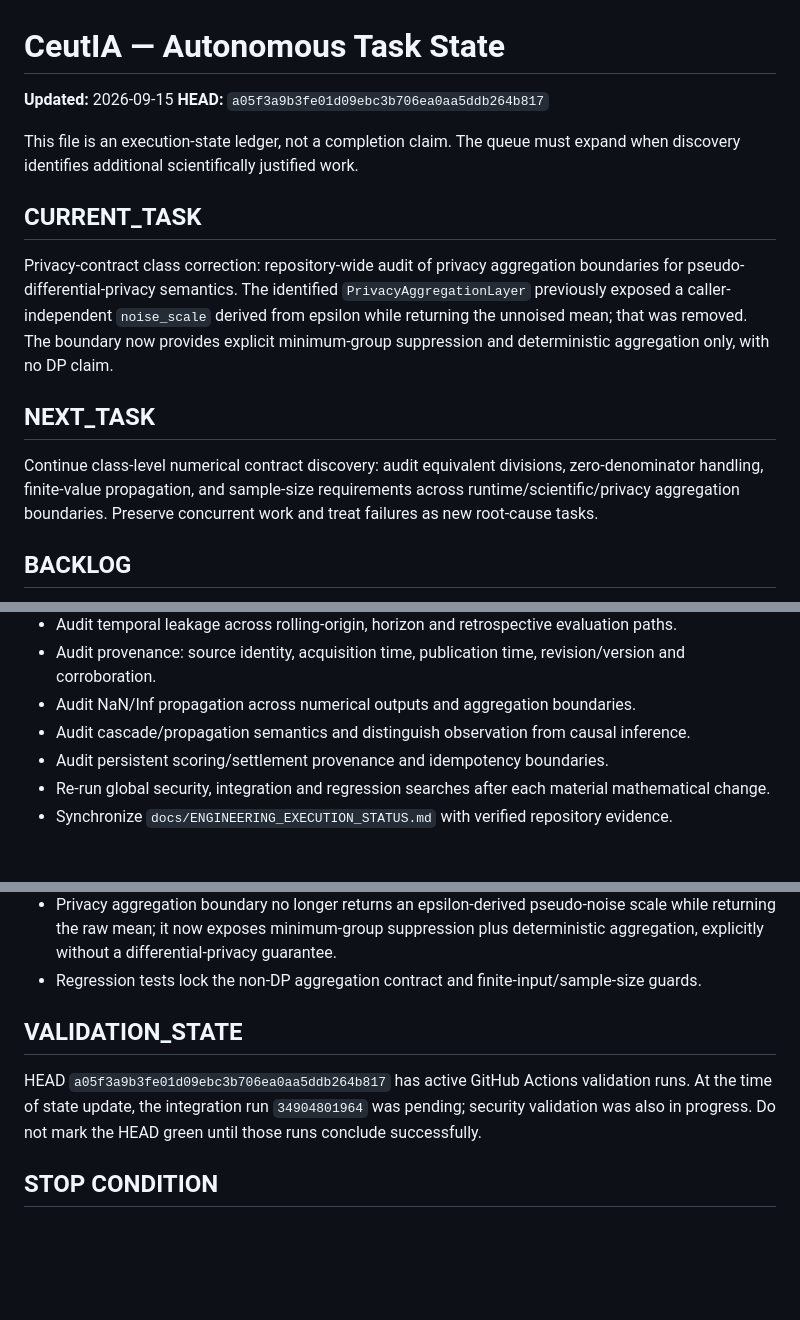
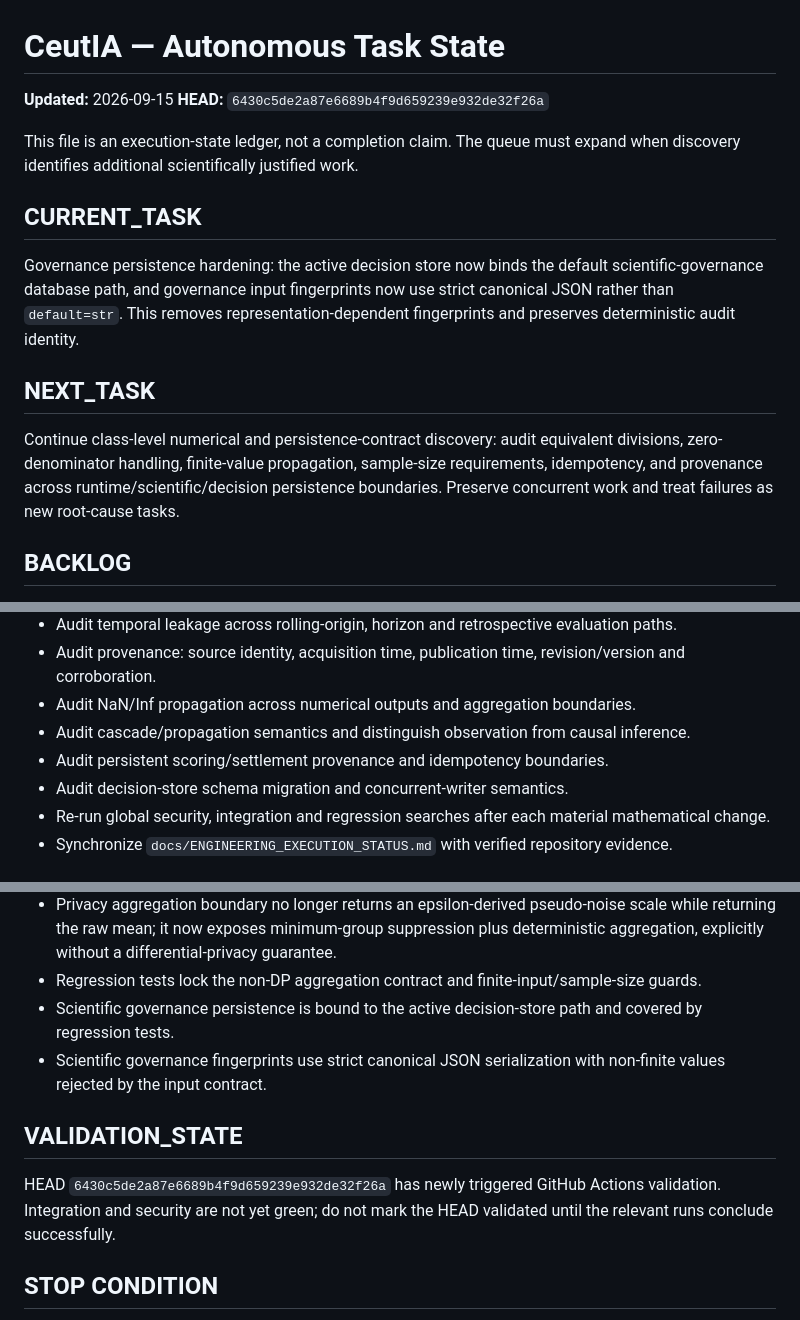
Before and after one commit to DrRomanSalvador/Ceuta, a Markdown page: docs/AUTONOMOUS_TASK_STATE.md, 3 parts joined by grey strips. Drawn GitHub-style; blank space fills up the shorter version.

Commit message:
docs: advance autonomous task state

```diff
--- a/docs/AUTONOMOUS_TASK_STATE.md
+++ b/docs/AUTONOMOUS_TASK_STATE.md
@@ -1,17 +1,17 @@
 # CeutIA — Autonomous Task State
 
 **Updated:** 2026-09-15
-**HEAD:** `a05f3a9b3fe01d09ebc3b706ea0aa5ddb264b817`
+**HEAD:** `6430c5de2a87e6689b4f9d659239e932de32f26a`
 
 This file is an execution-state ledger, not a completion claim. The queue must expand when discovery identifies additional scientifically justified work.
 
 ## CURRENT_TASK
 
-Privacy-contract class correction: repository-wide audit of privacy aggregation boundaries for pseudo-differential-privacy semantics. The identified `PrivacyAggregationLayer` previously exposed a caller-independent `noise_scale` derived from epsilon while returning the unnoised mean; that was removed. The boundary now provides explicit minimum-group suppression and deterministic aggregation only, with no DP claim.
+Governance persistence hardening: the active decision store now binds the default scientific-governance database path, and governance input fingerprints now use strict canonical JSON rather than `default=str`. This removes representation-dependent fingerprints and preserves deterministic audit identity.
 
 ## NEXT_TASK
 
-Continue class-level numerical contract discovery: audit equivalent divisions, zero-denominator handling, finite-value propagation, and sample-size requirements across runtime/scientific/privacy aggregation boundaries. Preserve concurrent work and treat failures as new root-cause tasks.
+Continue class-level numerical and persistence-contract discovery: audit equivalent divisions, zero-denominator handling, finite-value propagation, sample-size requirements, idempotency, and provenance across runtime/scientific/decision persistence boundaries. Preserve concurrent work and treat failures as new root-cause tasks.
 
 ## BACKLOG
 
@@ -24,6 +24,7 @@ Continue class-level numerical contract discovery: audit equivalent divisions, z
 - Audit NaN/Inf propagation across numerical outputs and aggregation boundaries.
 - Audit cascade/propagation semantics and distinguish observation from causal inference.
 - Audit persistent scoring/settlement provenance and idempotency boundaries.
+- Audit decision-store schema migration and concurrent-writer semantics.
 - Re-run global security, integration and regression searches after each material mathematical change.
 - Synchronize `docs/ENGINEERING_EXECUTION_STATUS.md` with verified repository evidence.
 
@@ -60,10 +61,12 @@ None currently identified as blocking all independent work.
 - Privacy governance no longer exposes a `noisy_sum` function that accepted arbitrary caller-supplied noise and implied a DP release; the ledger now explicitly provides composition accounting only.
 - Privacy aggregation boundary no longer returns an epsilon-derived pseudo-noise scale while returning the raw mean; it now exposes minimum-group suppression plus deterministic aggregation, explicitly without a differential-privacy guarantee.
 - Regression tests lock the non-DP aggregation contract and finite-input/sample-size guards.
+- Scientific governance persistence is bound to the active decision-store path and covered by regression tests.
+- Scientific governance fingerprints use strict canonical JSON serialization with non-finite values rejected by the input contract.
 
 ## VALIDATION_STATE
 
-HEAD `a05f3a9b3fe01d09ebc3b706ea0aa5ddb264b817` has active GitHub Actions validation runs. At the time of state update, the integration run `34904801964` was pending; security validation was also in progress. Do not mark the HEAD green until those runs conclude successfully.
+HEAD `6430c5de2a87e6689b4f9d659239e932de32f26a` has newly triggered GitHub Actions validation. Integration and security are not yet green; do not mark the HEAD validated until the relevant runs conclude successfully.
 
 ## STOP CONDITION
 
```
